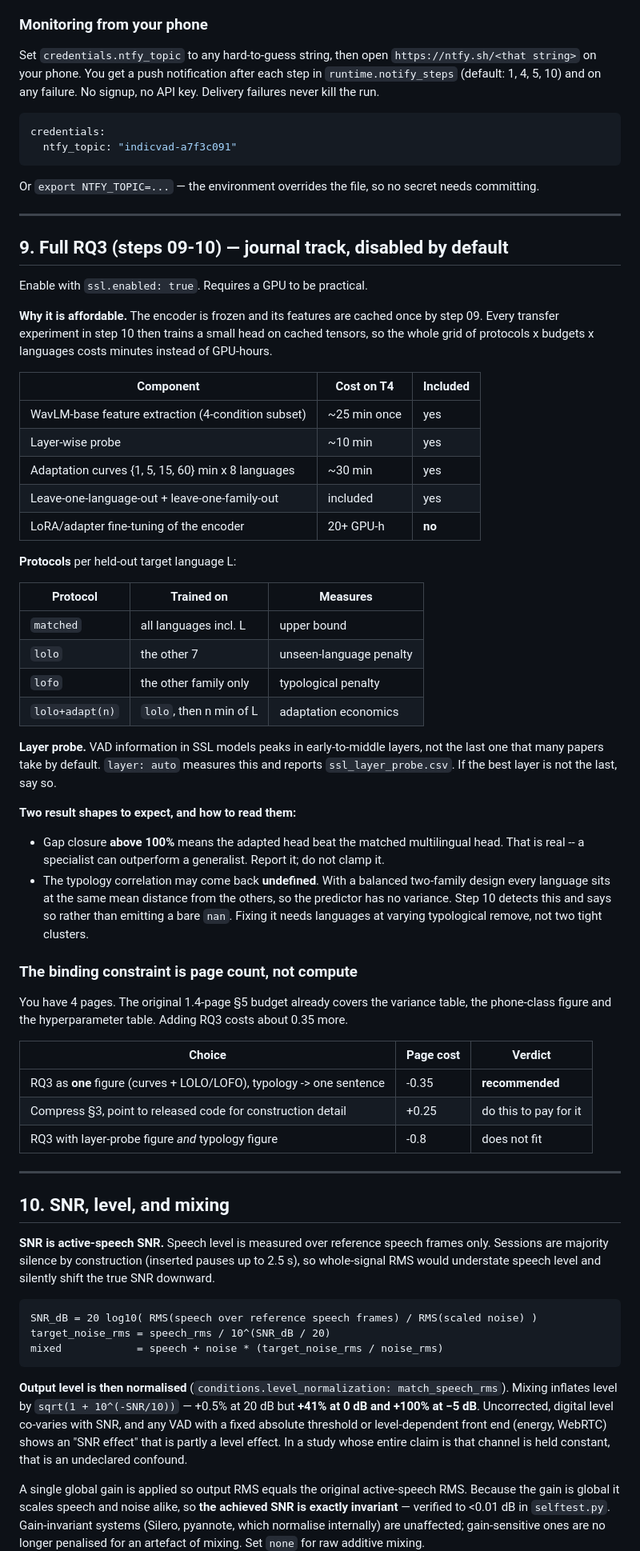
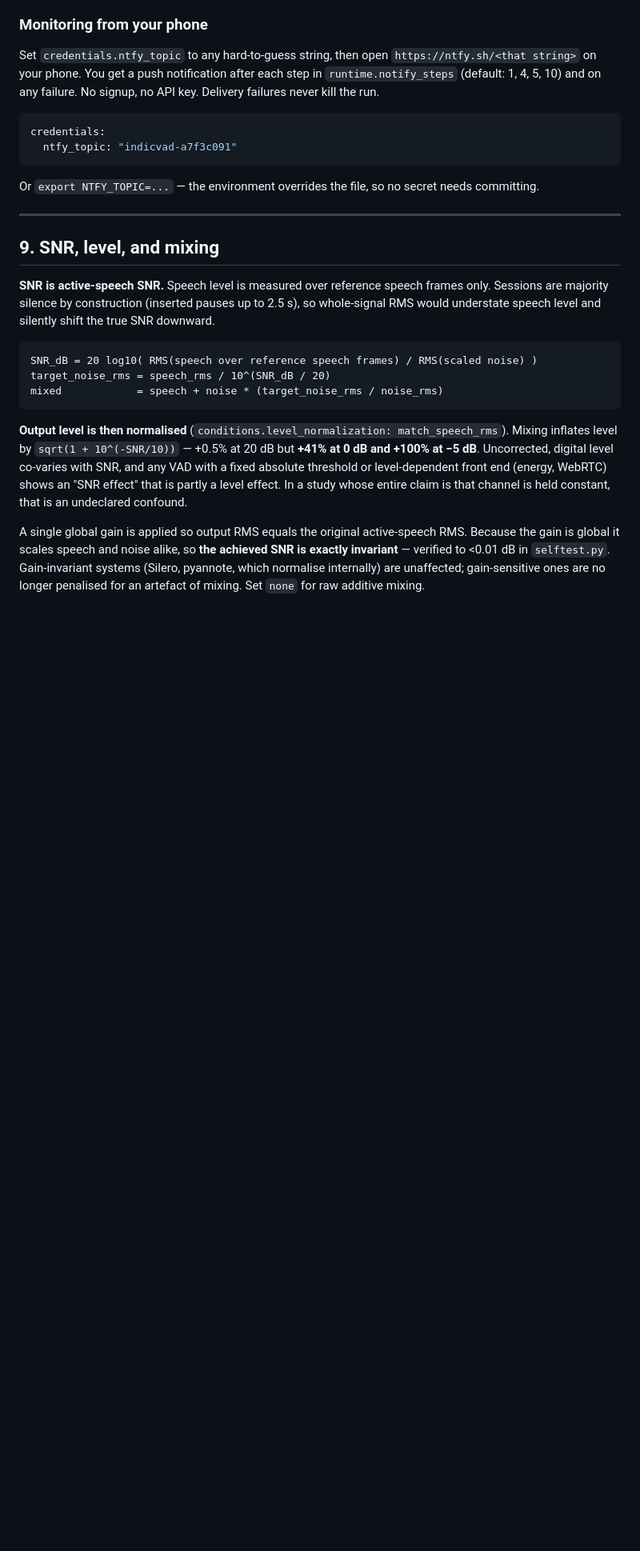
Before and after one commit to pramodkachare-26/indicvad-bench, a Markdown page: README.md, the part around one of its changes. Shown at 80% size. GitHub-like rendering; blank space fills up the shorter version.

```diff
--- a/README.md
+++ b/README.md
@@ -446,62 +446,7 @@ needs committing.
 
 ---
 
-## 9. Full RQ3 (steps 09-10) — journal track, disabled by default
-
-Enable with `ssl.enabled: true`. Requires a GPU to be practical.
-
-**Why it is affordable.** The encoder is frozen and its features are cached
-once by step 09. Every transfer experiment in step 10 then trains a small head
-on cached tensors, so the whole grid of protocols x budgets x languages costs
-minutes instead of GPU-hours.
-
-| Component | Cost on T4 | Included |
-|---|---|---|
-| WavLM-base feature extraction (4-condition subset) | ~25 min once | yes |
-| Layer-wise probe | ~10 min | yes |
-| Adaptation curves {1, 5, 15, 60} min x 8 languages | ~30 min | yes |
-| Leave-one-language-out + leave-one-family-out | included | yes |
-| LoRA/adapter fine-tuning of the encoder | 20+ GPU-h | **no** |
-
-**Protocols** per held-out target language L:
-
-| Protocol | Trained on | Measures |
-|---|---|---|
-| `matched` | all languages incl. L | upper bound |
-| `lolo` | the other 7 | unseen-language penalty |
-| `lofo` | the other family only | typological penalty |
-| `lolo+adapt(n)` | `lolo`, then n min of L | adaptation economics |
-
-**Layer probe.** VAD information in SSL models peaks in early-to-middle layers,
-not the last one that many papers take by default. `layer: auto` measures this
-and reports `ssl_layer_probe.csv`. If the best layer is not the last, say so.
-
-**Two result shapes to expect, and how to read them:**
-
-* Gap closure **above 100%** means the adapted head beat the matched
-  multilingual head. That is real -- a specialist can outperform a generalist.
-  Report it; do not clamp it.
-* The typology correlation may come back **undefined**. With a balanced
-  two-family design every language sits at the same mean distance from the
-  others, so the predictor has no variance. Step 10 detects this and says so
-  rather than emitting a bare `nan`. Fixing it needs languages at varying
-  typological remove, not two tight clusters.
-
-### The binding constraint is page count, not compute
-
-You have 4 pages. The original 1.4-page §5 budget already covers the variance
-table, the phone-class figure and the hyperparameter table. Adding RQ3 costs
-about 0.35 more.
-
-| Choice | Page cost | Verdict |
-|---|---|---|
-| RQ3 as **one** figure (curves + LOLO/LOFO), typology -> one sentence | -0.35 | **recommended** |
-| Compress §3, point to released code for construction detail | +0.25 | do this to pay for it |
-| RQ3 with layer-probe figure *and* typology figure | -0.8 | does not fit |
-
----
-
-## 10. SNR, level, and mixing
+## 9. SNR, level, and mixing
 
 **SNR is active-speech SNR.** Speech level is measured over reference speech
 frames only. Sessions are majority silence by construction (inserted pauses up
```
Also changed, not shown: other parts of README.md (+3 -3 lines).
